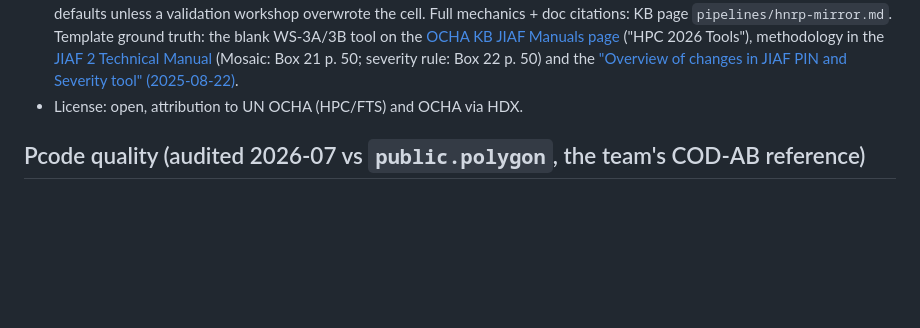
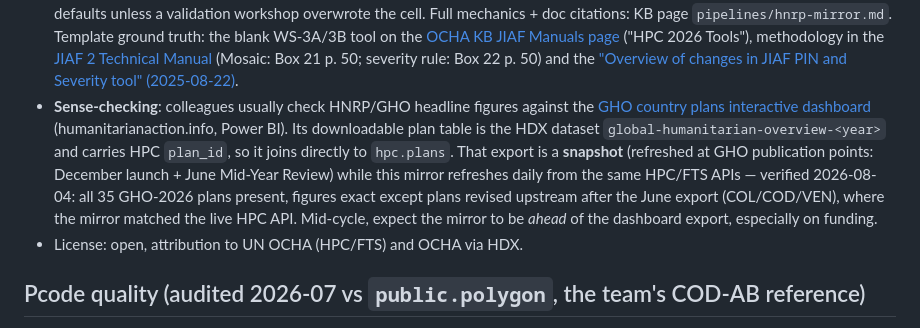
Before and after one commit to OCHA-DAP/ds-hnrp-mirror, a Markdown page: README.md, the part around the change. GitHub-like rendering; blank space fills up the shorter version.

Commit message:
Document GHO country-plans dashboard as sense-check reference
Verified 2026-08-04 against the June-2026 HDX export: all 35 GHO-2026
plans in hpc.plans, figures exact except July-revised COL/COD/VEN
(mirror matched live HPC API). Export is a Dec/June snapshot; mirror
is daily from the same APIs, so mid-cycle diffs = upstream revisions.

Co-Authored-By: Claude Fable 5 <noreply@anthropic.com>

```diff
--- a/README.md
+++ b/README.md
@@ -89,6 +89,16 @@ uv run python scripts/export_site_data.py && open site/index.html
   [JIAF 2 Technical Manual](https://jiaf.info/wp-content/uploads/2024/07/JIAF-2-Technical-Manual_Final-for-2025-HPC.pdf)
   (Mosaic: Box 21 p. 50; severity rule: Box 22 p. 50) and the
   ["Overview of changes in JIAF PIN and Severity tool" (2025-08-22)](https://knowledge.base.unocha.org/wiki/download/attachments/3993829401/Overview%20of%20changes%20in%20JIAF%20PIN%20and%20Severity%20tool.docx?api=v2).
+- **Sense-checking**: colleagues usually check HNRP/GHO headline figures against the
+  [GHO country plans interactive dashboard](https://humanitarianaction.info/article/gho-country-plans-interactive-dashboard)
+  (humanitarianaction.info, Power BI). Its downloadable plan table is the HDX dataset
+  `global-humanitarian-overview-<year>` and carries HPC `plan_id`, so it joins
+  directly to `hpc.plans`. That export is a **snapshot** (refreshed at GHO
+  publication points: December launch + June Mid-Year Review) while this mirror
+  refreshes daily from the same HPC/FTS APIs — verified 2026-08-04: all 35 GHO-2026
+  plans present, figures exact except plans revised upstream after the June export
+  (COL/COD/VEN), where the mirror matched the live HPC API. Mid-cycle, expect the
+  mirror to be *ahead* of the dashboard export, especially on funding.
 - License: open, attribution to UN OCHA (HPC/FTS) and OCHA via HDX.
 
 ## Pcode quality (audited 2026-07 vs `public.polygon`, the team's COD-AB reference)
```
Also changed, not shown: CLAUDE.md (+6 -0 lines).
